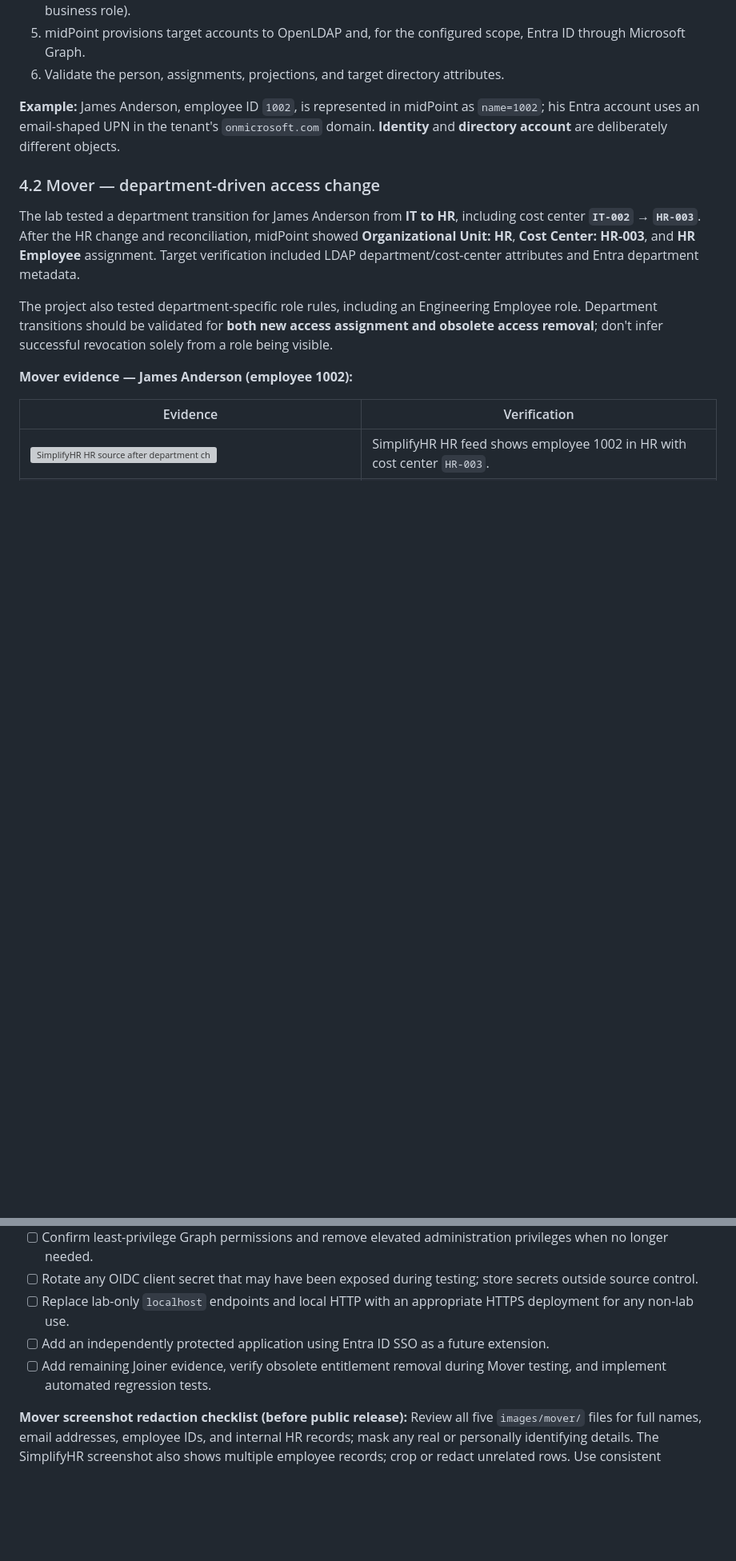
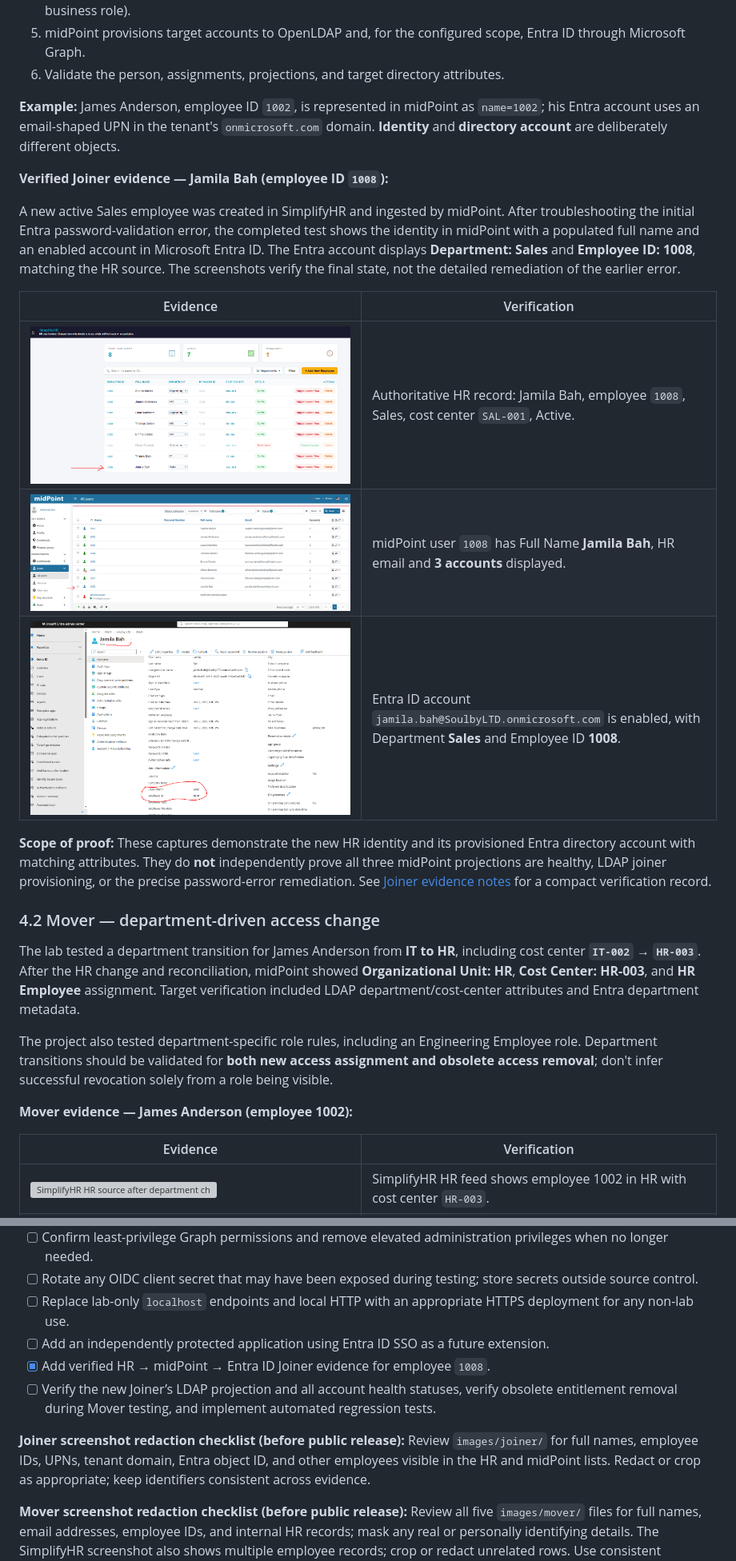
Before and after one commit to Thierno16/HR-Driven-Identity-Lifecycle-Management-midPoint, a Markdown page: README.md, 2 parts joined by grey strips. Shown at 80% size. GitHub-like rendering; pictures changed too: images/joiner/01-simplifyhr-jamila-bah-1008.png (added), images/joiner/02-midpoint-jamila-bah-1008.png (added), images/joiner/03-entra-jamila-bah-1008.png (added); blank space fills up the shorter version; grey boxes are pictures that could not be loaded.

Commit message:
Add verified Joiner evidence and update IAM documentation

```diff
--- a/README.md
+++ b/README.md
@@ -75,6 +75,18 @@ The values above are **local lab examples**; they are not externally reachable p
 6. Validate the person, assignments, projections, and target directory attributes.
 
 **Example:** James Anderson, employee ID `1002`, is represented in midPoint as `name=1002`; his Entra account uses an email-shaped UPN in the tenant's `onmicrosoft.com` domain. **Identity** and **directory account** are deliberately different objects.
+
+**Verified Joiner evidence — Jamila Bah (employee ID `1008`):**
+
+A new active Sales employee was created in SimplifyHR and ingested by midPoint. After troubleshooting the initial Entra password-validation error, the completed test shows the identity in midPoint with a populated full name and an enabled account in Microsoft Entra ID. The Entra account displays **Department: Sales** and **Employee ID: 1008**, matching the HR source. The screenshots verify the final state, not the detailed remediation of the earlier error.
+
+| Evidence | Verification |
+|---|---|
+| ![SimplifyHR new joiner Jamila Bah 1008](images/joiner/01-simplifyhr-jamila-bah-1008.png) | Authoritative HR record: Jamila Bah, employee `1008`, Sales, cost center `SAL-001`, Active. |
+| ![midPoint new identity 1008](images/joiner/02-midpoint-jamila-bah-1008.png) | midPoint user `1008` has Full Name **Jamila Bah**, HR email and **3 accounts** displayed. |
+| ![Microsoft Entra ID provisioned account 1008](images/joiner/03-entra-jamila-bah-1008.png) | Entra ID account `jamila.bah@SoulbyLTD.onmicrosoft.com` is enabled, with Department **Sales** and Employee ID **1008**. |
+
+**Scope of proof:** These captures demonstrate the new HR identity and its provisioned Entra directory account with matching attributes. They do **not** independently prove all three midPoint projections are healthy, LDAP joiner provisioning, or the precise password-error remediation. See [Joiner evidence notes](docs/joiner-evidence.md) for a compact verification record.
 
 ### 4.2 Mover — department-driven access change
 
@@ -256,7 +270,10 @@ This repository includes evidence captured during implementation, including both
 - [ ] Rotate any OIDC client secret that may have been exposed during testing; store secrets outside source control.
 - [ ] Replace lab-only `localhost` endpoints and local HTTP with an appropriate HTTPS deployment for any non-lab use.
 - [ ] Add an independently protected application using Entra ID SSO as a future extension.
-- [ ] Add remaining Joiner evidence, verify obsolete entitlement removal during Mover testing, and implement automated regression tests.
+- [x] Add verified HR → midPoint → Entra ID Joiner evidence for employee `1008`.
+- [ ] Verify the new Joiner’s LDAP projection and all account health statuses, verify obsolete entitlement removal during Mover testing, and implement automated regression tests.
+
+**Joiner screenshot redaction checklist (before public release):** Review `images/joiner/` for full names, employee IDs, UPNs, tenant domain, Entra object ID, and other employees visible in the HR and midPoint lists. Redact or crop as appropriate; keep identifiers consistent across evidence.
 
 **Mover screenshot redaction checklist (before public release):** Review all five `images/mover/` files for full names, email addresses, employee IDs, and internal HR records; mask any real or personally identifying details. The SimplifyHR screenshot also shows multiple employee records; crop or redact unrelated rows. Use consistent synthetic identifiers where possible.
 
```
Also changed, not shown: other parts of README.md (+3 -1 lines), docs/joiner-evidence.md (added, +25 -0 lines), docs/oidc-implementation.md (added, +406 -0 lines).
